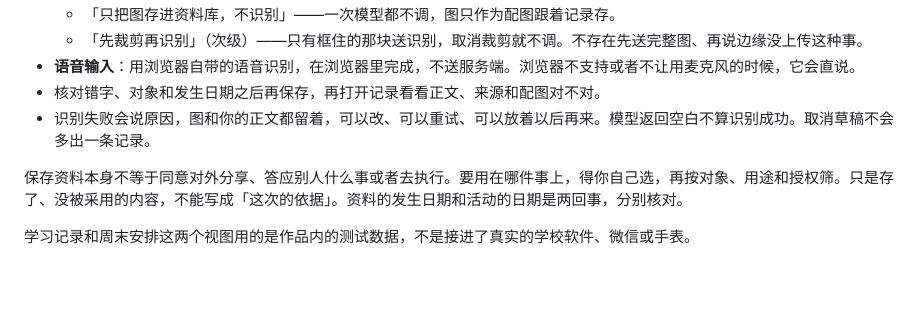
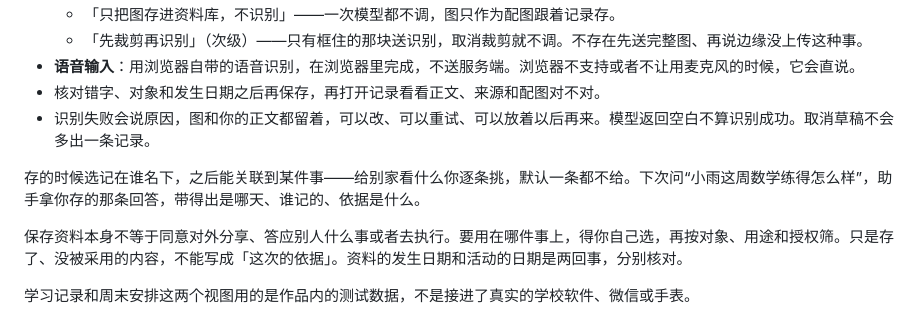
Before and after one commit to larisfavour-lang/personal-ai-hackathon, a Markdown page: README.md, the part around the change. Drawn GitHub-style; blank space fills up the shorter version.

```diff
--- a/README.md
+++ b/README.md
@@ -85,6 +85,8 @@ python start_server.py 8000
 - 核对错字、对象和发生日期之后再保存，再打开记录看看正文、来源和配图对不对。
 - 识别失败会说原因，图和你的正文都留着，可以改、可以重试、可以放着以后再来。模型返回空白不算识别成功。取消草稿不会多出一条记录。
 
+存的时候选记在谁名下，之后能关联到某件事——给别家看什么你逐条挑，默认一条都不给。下次问“小雨这周数学练得怎么样”，助手拿你存的那条回答，带得出是哪天、谁记的、依据是什么。
+
 保存资料本身不等于同意对外分享、答应别人什么事或者去执行。要用在哪件事上，得你自己选，再按对象、用途和授权筛。只是存了、没被采用的内容，不能写成「这次的依据」。资料的发生日期和活动的日期是两回事，分别核对。
 
 学习记录和周末安排这两个视图用的是作品内的测试数据，不是接进了真实的学校软件、微信或手表。
```
Also changed, not shown: docs/one-pager.md (+2 -0 lines).
